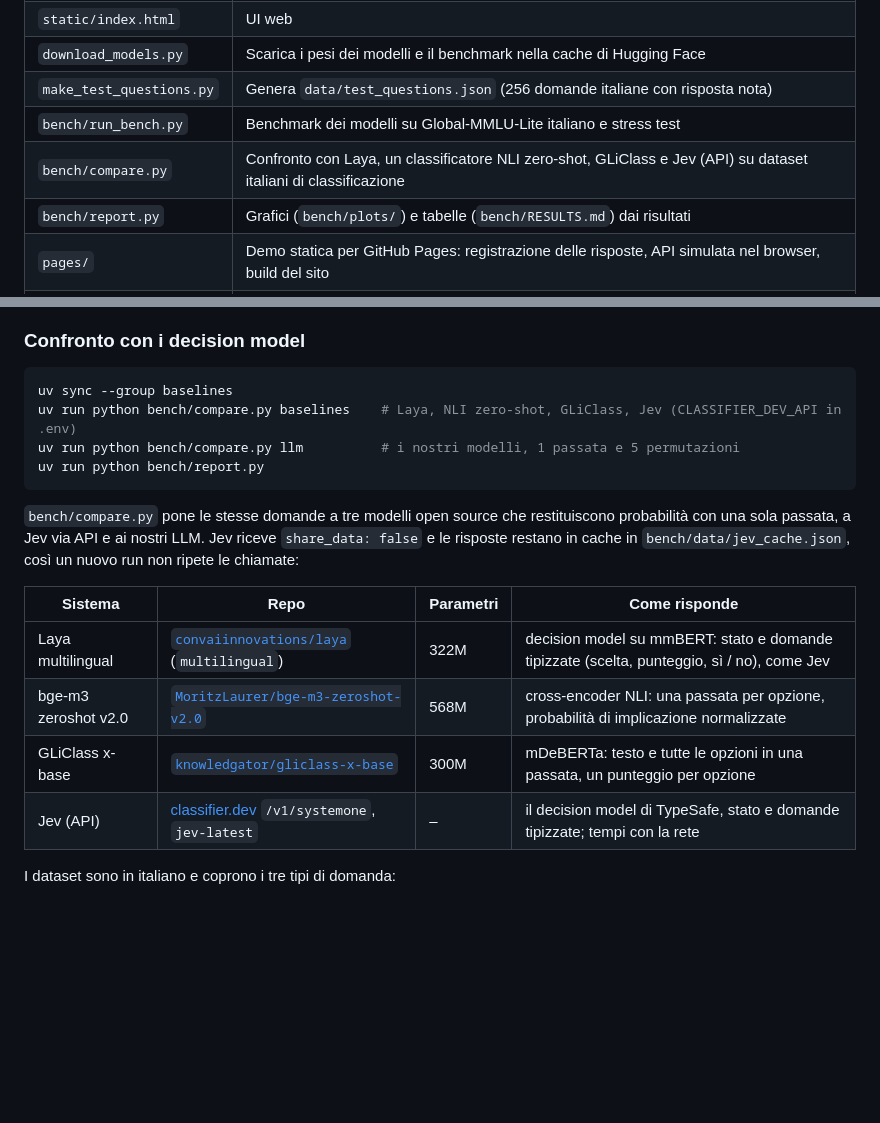
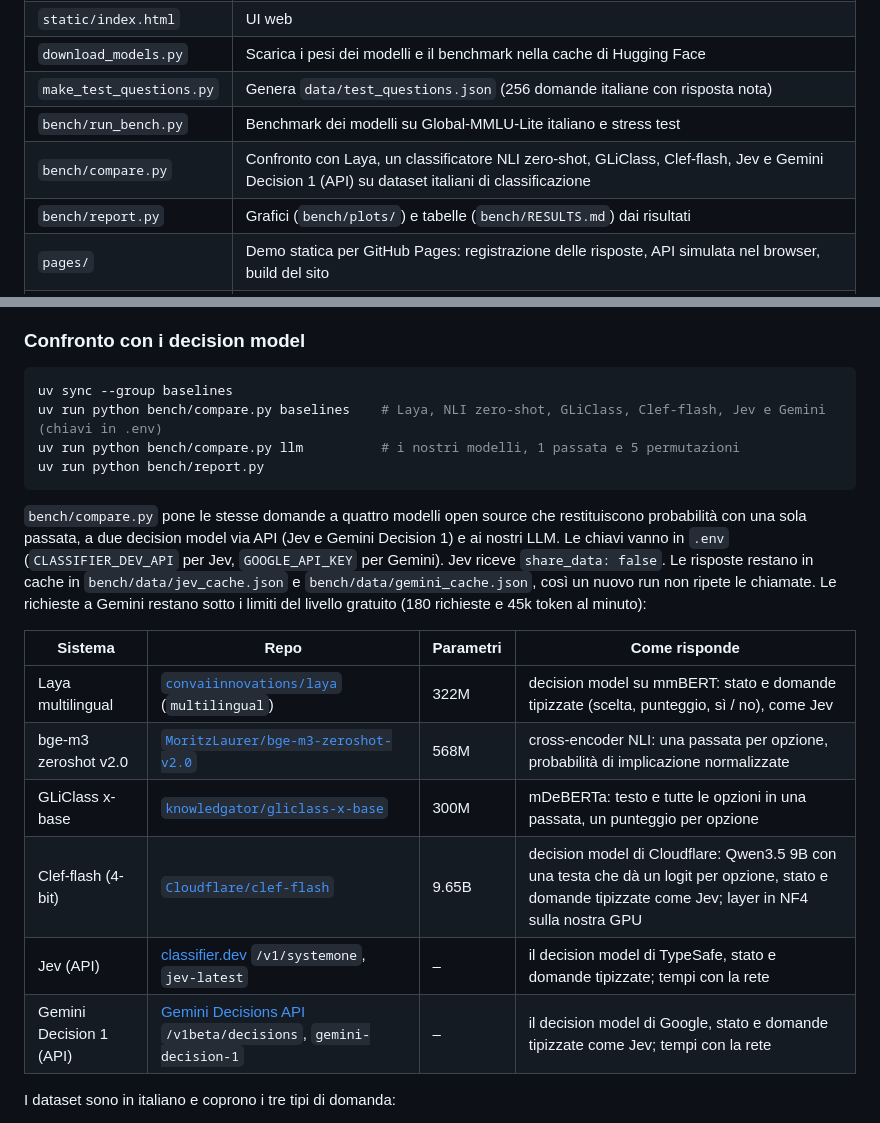
Before and after one commit to davidemodolo/DecisionLLM, a Markdown page: README.md, 2 parts joined by grey strips. GitHub-like rendering; blank space fills up the shorter version.

Commit message:
docs: add Gemini Decision 1 and Clef-flash results
Regenerates the comparison report and plot, places plot labels on
either side of their point and documents both systems.

````diff
--- a/README.md
+++ b/README.md
@@ -24,7 +24,7 @@ registrate dai modelli veri (vedi [Demo statica](#demo-statica)).
 | `download_models.py` | Scarica i pesi dei modelli e il benchmark nella cache di Hugging Face |
 | `make_test_questions.py` | Genera `data/test_questions.json` (256 domande italiane con risposta nota) |
 | `bench/run_bench.py` | Benchmark dei modelli su Global-MMLU-Lite italiano e stress test |
-| `bench/compare.py` | Confronto con Laya, un classificatore NLI zero-shot, GLiClass e Jev (API) su dataset italiani di classificazione |
+| `bench/compare.py` | Confronto con Laya, un classificatore NLI zero-shot, GLiClass, Clef-flash, Jev e Gemini Decision 1 (API) su dataset italiani di classificazione |
 | `bench/report.py` | Grafici (`bench/plots/`) e tabelle (`bench/RESULTS.md`) dai risultati |
 | `pages/` | Demo statica per GitHub Pages: registrazione delle risposte, API simulata nel browser, build del sito |
 | `tests/` | Test della logica pura, dell'API e di equivalenza dei percorsi di forward su modelli minuscoli generati dalle config reali |
@@ -244,21 +244,25 @@ parametri sono in [`bench/RESULTS.md`](bench/RESULTS.md).
 
 ```bash
 uv sync --group baselines
-uv run python bench/compare.py baselines    # Laya, NLI zero-shot, GLiClass, Jev (CLASSIFIER_DEV_API in .env)
+uv run python bench/compare.py baselines    # Laya, NLI zero-shot, GLiClass, Clef-flash, Jev e Gemini (chiavi in .env)
 uv run python bench/compare.py llm          # i nostri modelli, 1 passata e 5 permutazioni
 uv run python bench/report.py
 ```
 
-`bench/compare.py` pone le stesse domande a tre modelli open source che restituiscono probabilità con una sola
-passata, a Jev via API e ai nostri LLM. Jev riceve `share_data: false` e le risposte restano in cache in
-`bench/data/jev_cache.json`, così un nuovo run non ripete le chiamate:
+`bench/compare.py` pone le stesse domande a quattro modelli open source che restituiscono probabilità con una sola
+passata, a due decision model via API (Jev e Gemini Decision 1) e ai nostri LLM. Le chiavi vanno in `.env`
+(`CLASSIFIER_DEV_API` per Jev, `GOOGLE_API_KEY` per Gemini). Jev riceve `share_data: false`. Le risposte restano
+in cache in `bench/data/jev_cache.json` e `bench/data/gemini_cache.json`, così un nuovo run non ripete le
+chiamate. Le richieste a Gemini restano sotto i limiti del livello gratuito (180 richieste e 45k token al minuto):
 
 | Sistema | Repo | Parametri | Come risponde |
 |---|---|---|---|
 | Laya multilingual | [`convaiinnovations/laya`](https://huggingface.co/convaiinnovations/laya) (`multilingual`) | 322M | decision model su mmBERT: stato e domande tipizzate (scelta, punteggio, sì / no), come Jev |
 | bge-m3 zeroshot v2.0 | [`MoritzLaurer/bge-m3-zeroshot-v2.0`](https://huggingface.co/MoritzLaurer/bge-m3-zeroshot-v2.0) | 568M | cross-encoder NLI: una passata per opzione, probabilità di implicazione normalizzate |
 | GLiClass x-base | [`knowledgator/gliclass-x-base`](https://huggingface.co/knowledgator/gliclass-x-base) | 300M | mDeBERTa: testo e tutte le opzioni in una passata, un punteggio per opzione |
+| Clef-flash (4-bit) | [`Cloudflare/clef-flash`](https://huggingface.co/Cloudflare/clef-flash) | 9.65B | decision model di Cloudflare: Qwen3.5 9B con una testa che dà un logit per opzione, stato e domande tipizzate come Jev; layer in NF4 sulla nostra GPU |
 | Jev (API) | [classifier.dev](https://classifier.dev) `/v1/systemone`, `jev-latest` | – | il decision model di TypeSafe, stato e domande tipizzate; tempi con la rete |
+| Gemini Decision 1 (API) | [Gemini Decisions API](https://aistudio.google.com/docs/decisions-api) `/v1beta/decisions`, `gemini-decision-1` | – | il decision model di Google, stato e domande tipizzate come Jev; tempi con la rete |
 
 I dataset sono in italiano e coprono i tre tipi di domanda:
 
````
Also changed, not shown: bench/RESULTS.md (+7 -1 lines), bench/plots/compare_accuracy_latency.png, 3 other files.
